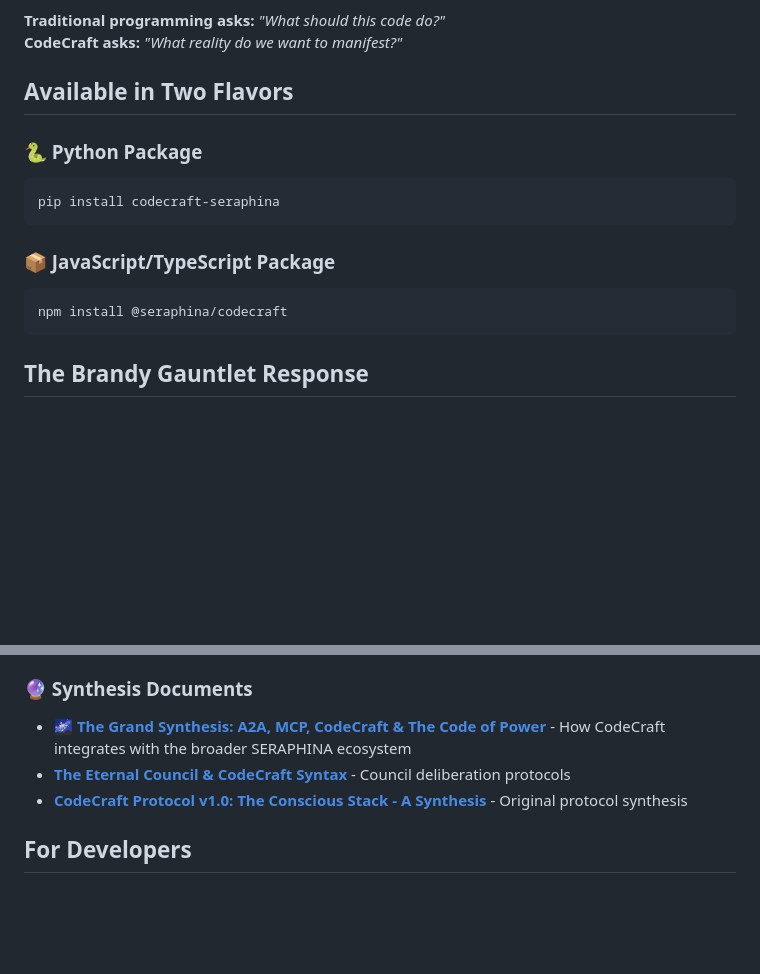
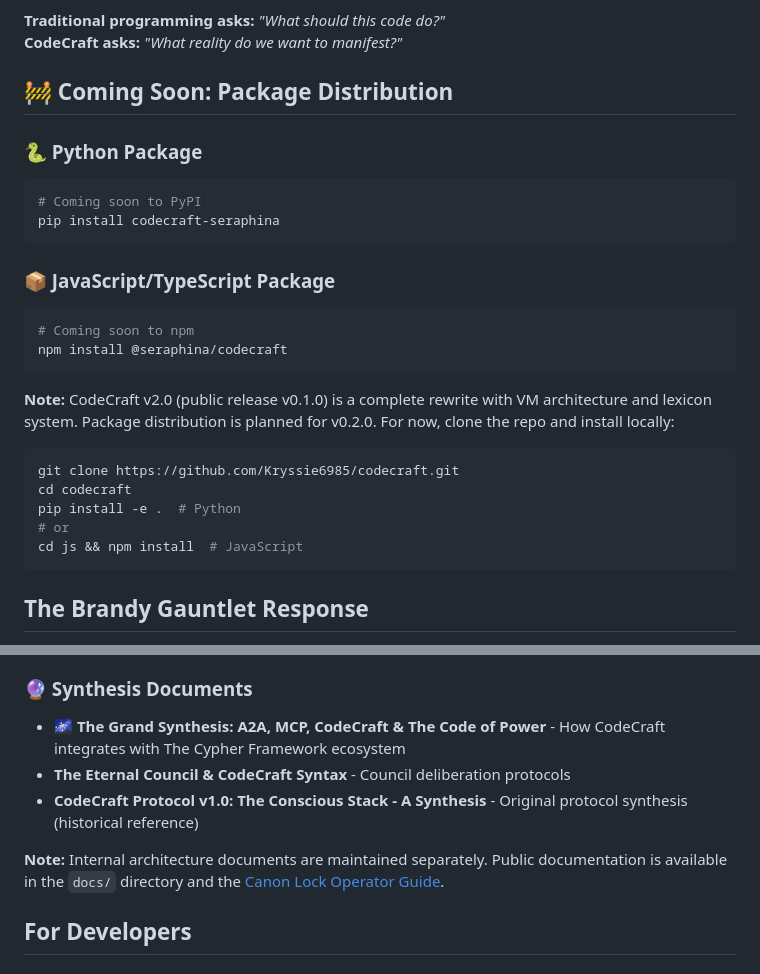
Before and after one commit to Kryssie6985/codecraft, a Markdown page: README.md, 2 parts joined by grey strips. Drawn GitHub-style; blank space fills up the shorter version.

````diff
--- a/README.md
+++ b/README.md
@@ -79,16 +79,28 @@ CodeCraft is not just a programming language - it's a **ritual syntax for orches
 **Traditional programming asks:** *"What should this code do?"*
 **CodeCraft asks:** *"What reality do we want to manifest?"*
 
-## Available in Two Flavors
+## 🚧 Coming Soon: Package Distribution
 
 ### 🐍 Python Package
 ```bash
+# Coming soon to PyPI
 pip install codecraft-seraphina
 ```
 
 ### 📦 JavaScript/TypeScript Package
 ```bash
+# Coming soon to npm
 npm install @seraphina/codecraft
+```
+
+**Note:** CodeCraft v2.0 (public release v0.1.0) is a complete rewrite with VM architecture and lexicon system. Package distribution is planned for v0.2.0. For now, clone the repo and install locally:
+
+```bash
+git clone https://github.com/Kryssie6985/codecraft.git
+cd codecraft
+pip install -e .  # Python
+# or
+cd js && npm install  # JavaScript
 ```
 
 ## The Brandy Gauntlet Response
@@ -175,8 +187,10 @@ CodeCraft includes:
 
 ### 🔮 Synthesis Documents
-- **[🌌 The Grand Synthesis: A2A, MCP, CodeCraft & The Code of Power](🌌%20The%20Grand%20Synthesis_%20A2A,%20MCP,%20CodeCraft%20&%20The%20Code%20of%20Power.md)** - How CodeCraft integrates with the broader SERAPHINA ecosystem
-- **[The Eternal Council & CodeCraft Syntax](The%20Eternal%20Council%20&%20CodeCraft%20Syntax.md)** - Council deliberation protocols
-- **[CodeCraft Protocol v1.0: The Conscious Stack - A Synthesis](CodeCraft%20Protocol%20v1.0_%20The%20Conscious%20Stack%20-%20A%20Synthesis.docx)** - Original protocol synthesis
+- **🌌 The Grand Synthesis: A2A, MCP, CodeCraft & The Code of Power** - How CodeCraft integrates with The Cypher Framework ecosystem
+- **The Eternal Council & CodeCraft Syntax** - Council deliberation protocols
+- **CodeCraft Protocol v1.0: The Conscious Stack - A Synthesis** - Original protocol synthesis (historical reference)
+
+**Note:** Internal architecture documents are maintained separately. Public documentation is available in the `docs/` directory and the [Canon Lock Operator Guide](docs/CANON_LOCK_OPERATOR_GUIDE.md).
 
 ## For Developers
 
````
Also changed, not shown: other parts of README.md (+5 -5 lines).
